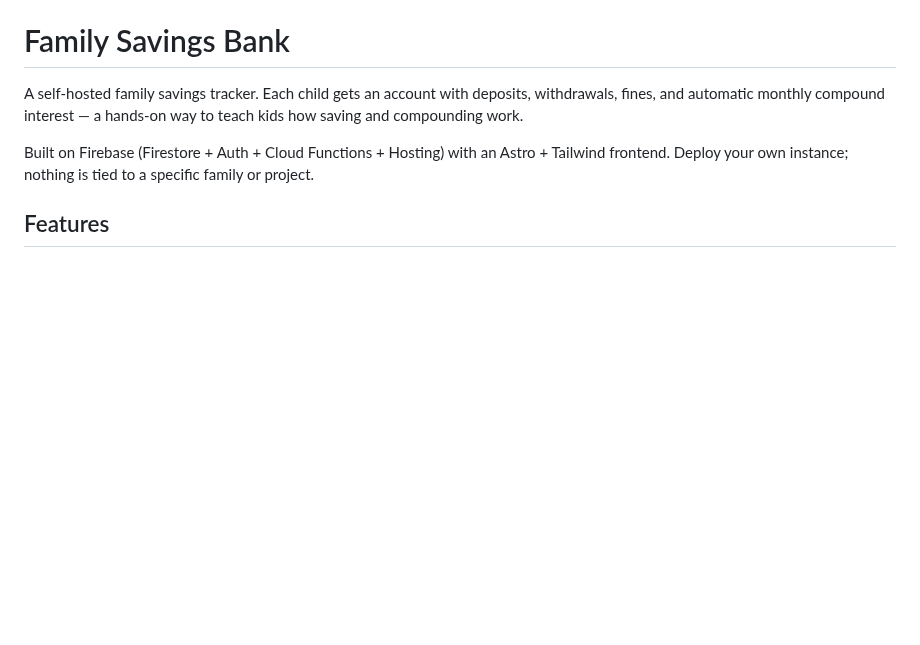
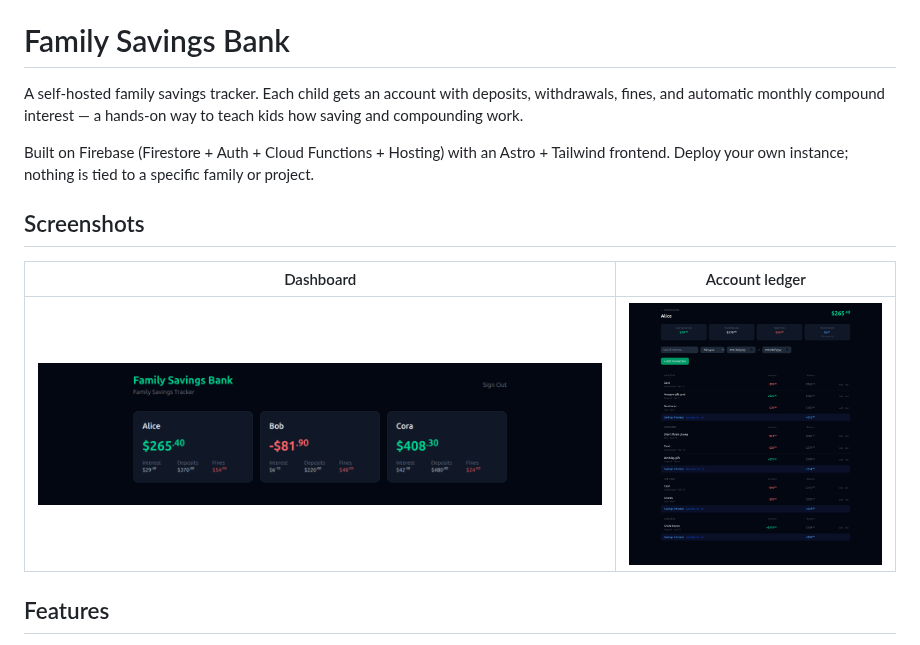
Before and after one commit to magahet/family-savings-bank, a Markdown page: README.md, the part around the change. GitHub-like rendering; pictures changed too: docs/screenshots/account-ledger.png (added), docs/screenshots/dashboard.png (added); blank space fills up the shorter version.

```diff
--- a/README.md
+++ b/README.md
@@ -3,6 +3,12 @@
 A self-hosted family savings tracker. Each child gets an account with deposits, withdrawals, fines, and automatic monthly compound interest — a hands-on way to teach kids how saving and compounding work.
 
 Built on Firebase (Firestore + Auth + Cloud Functions + Hosting) with an Astro + Tailwind frontend. Deploy your own instance; nothing is tied to a specific family or project.
+
+## Screenshots
+
+| Dashboard | Account ledger |
+|-----------|----------------|
+| [![Dashboard — all accounts with balances](docs/screenshots/dashboard.png)](docs/screenshots/dashboard.png) | [![Account ledger — transactions, monthly interest, and totals](docs/screenshots/account-ledger.png)](docs/screenshots/account-ledger.png) |
 
 ## Features
 
```
Also changed, not shown: 3 other files.
